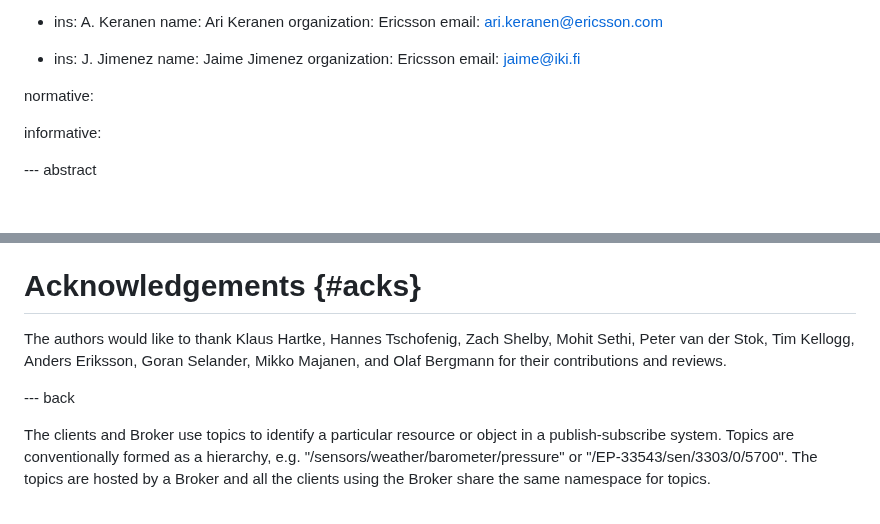
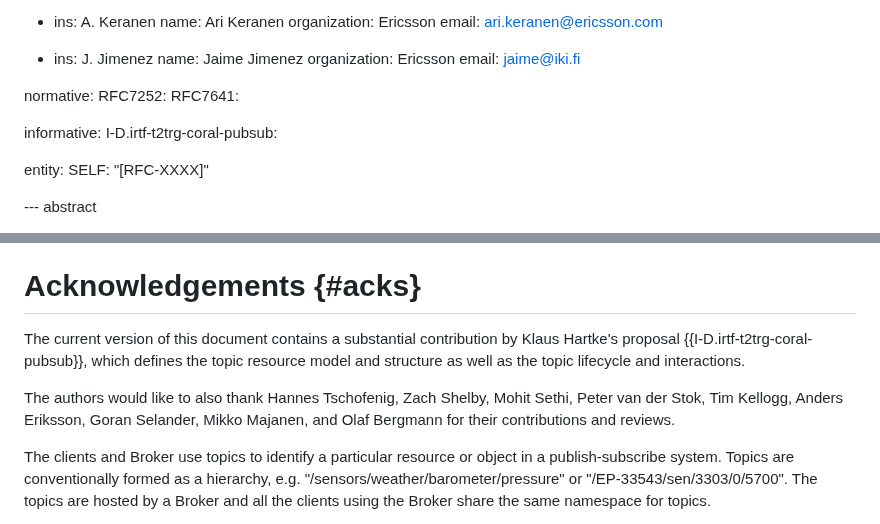
Before and after one commit to core-wg/coap-pubsub, a Markdown page: draft-ietf-core-coap-pubsub.md, 2 parts joined by grey strips. Rendered like a GitHub page; blank space fills up the shorter version.

Commit message:
ACK to Klaus

```diff
--- a/draft-ietf-core-coap-pubsub.md
+++ b/draft-ietf-core-coap-pubsub.md
@@ -35,8 +35,14 @@ author:
   email: jaime@iki.fi
 
 normative:
+  RFC7252:
+  RFC7641:
 
 informative:
+  I-D.irtf-t2trg-coral-pubsub:
+
+entity:
+  SELF: "[RFC-XXXX]"
 
 --- abstract
 
@@ -525,9 +531,9 @@ https://www.ietf.org/archive/id/draft-ietf-ace-key-groupcomm-16.html#section-11.
 
 # Acknowledgements {#acks}
 
-The authors would like to thank Klaus Hartke, Hannes Tschofenig, Zach Shelby, Mohit Sethi, Peter van der Stok, Tim Kellogg, Anders Eriksson, Goran Selander, Mikko Majanen, and Olaf Bergmann for their contributions and reviews.
+The current version of this document contains a substantial contribution by Klaus Hartke's proposal {{I-D.irtf-t2trg-coral-pubsub}}, which defines the topic resource model and structure as well as the topic lifecycle and interactions.
 
---- back
+The authors would like to also thank Hannes Tschofenig, Zach Shelby, Mohit Sethi, Peter van der Stok, Tim Kellogg, Anders Eriksson, Goran Selander, Mikko Majanen, and Olaf Bergmann for their contributions and reviews.
 
 
 <!-- Old text below here-->
```
